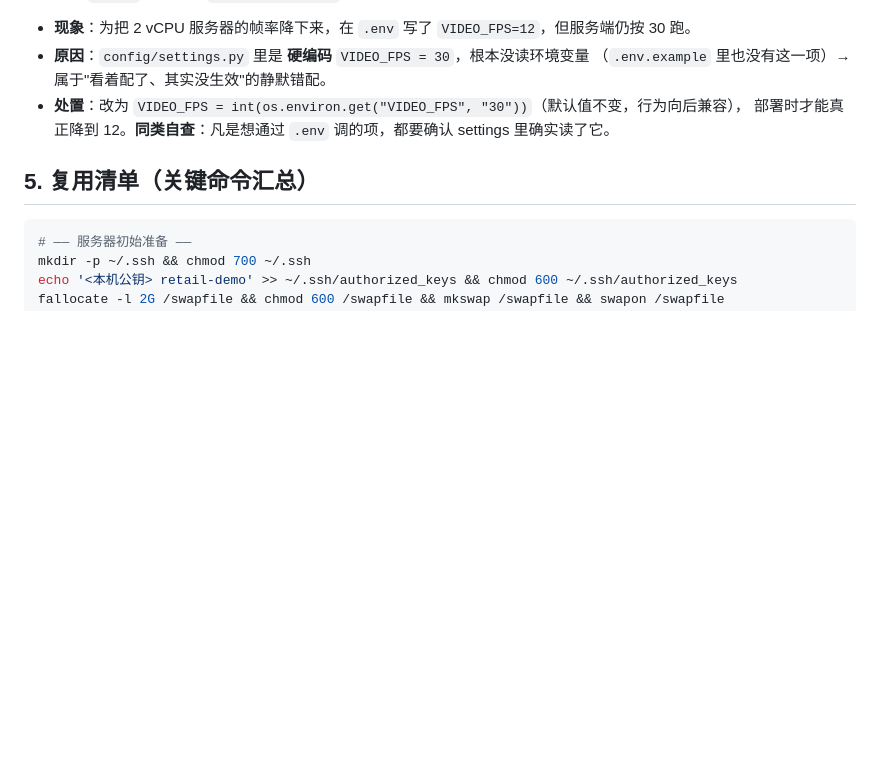
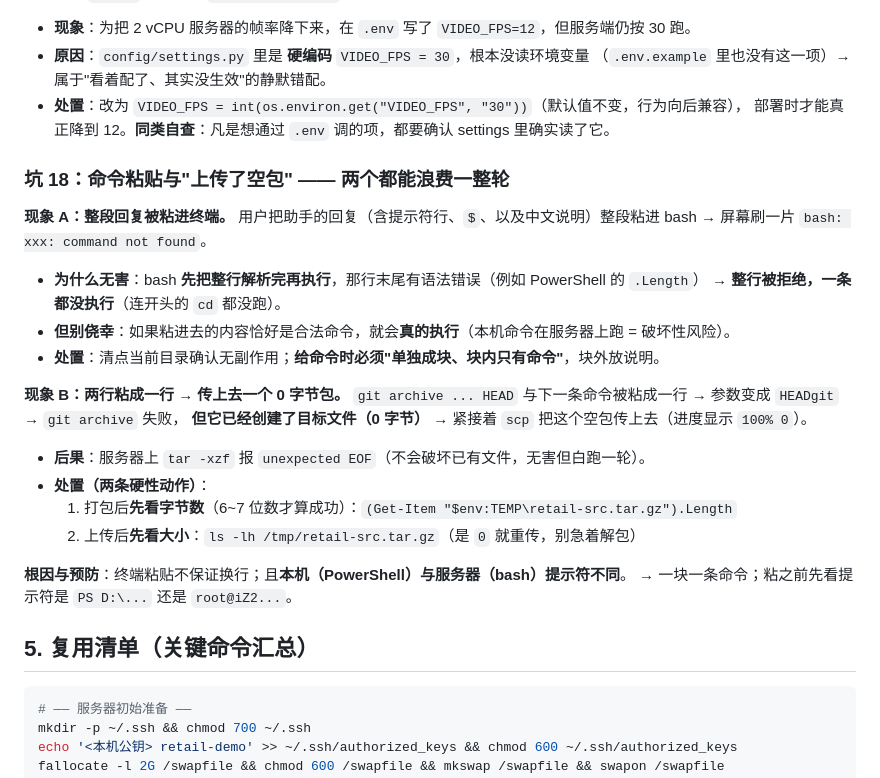
Before and after one commit to gaowanyu2027/Retail_assistant_v4, a Markdown page: 部署流程.md, the part around the change. Drawn GitHub-style; blank space fills up the shorter version.

Commit message:
docs: 补充命令粘贴、空包上传与中断后核实状态三类操作教训
部署流程新增坑 18（整段回复被粘进终端的成因与无害性边界；两行粘成一行导致 0 字节包被上传，补救是先看字节数、再看服务器端大小）；改进记录新增第 39 条，把三条协作操作教训与处置写在一处。三者同属'把不确定当成确定'：verification-first 对操作过程同样适用。

````diff
--- a/部署流程.md
+++ b/部署流程.md
@@ -386,6 +386,27 @@ docker compose build --build-arg PYTORCH_CPU_INDEX=https://mirrors.aliyun.com/py
 - **处置**：改为 `VIDEO_FPS = int(os.environ.get("VIDEO_FPS", "30"))`（默认值不变，行为向后兼容），
   部署时才能真正降到 12。**同类自查**：凡是想通过 `.env` 调的项，都要确认 settings 里确实读了它。
 
+### 坑 18：命令粘贴与"上传了空包" —— 两个都能浪费一整轮
+
+**现象 A：整段回复被粘进终端。**
+用户把助手的回复（含提示符行、`$`、以及中文说明）整段粘进 bash → 屏幕刷一片
+`bash: xxx: command not found`。
+- **为什么无害**：bash **先把整行解析完再执行**，那行末尾有语法错误（例如 PowerShell 的 `.Length`）
+  → **整行被拒绝，一条都没执行**（连开头的 `cd` 都没跑）。
+- **但别侥幸**：如果粘进去的内容恰好是合法命令，就会**真的执行**（本机命令在服务器上跑 = 破坏性风险）。
+- **处置**：清点当前目录确认无副作用；**给命令时必须"单独成块、块内只有命令"**，块外放说明。
+
+**现象 B：两行粘成一行 → 传上去一个 0 字节包。**
+`git archive ... HEAD` 与下一条命令被粘成一行 → 参数变成 `HEADgit` → `git archive` 失败，
+**但它已经创建了目标文件（0 字节）** → 紧接着 `scp` 把这个空包传上去（进度显示 `100% 0`）。
+- **后果**：服务器上 `tar -xzf` 报 `unexpected EOF`（不会破坏已有文件，无害但白跑一轮）。
+- **处置（两条硬性动作）**：
+  1. 打包后**先看字节数**（6~7 位数才算成功）：`(Get-Item "$env:TEMP\retail-src.tar.gz").Length`
+  2. 上传后**先看大小**：`ls -lh /tmp/retail-src.tar.gz`（是 `0` 就重传，别急着解包）
+
+**根因与预防**：终端粘贴不保证换行；且**本机（PowerShell）与服务器（bash）提示符不同**。
+→ 一块一条命令；粘之前先看提示符是 `PS D:\...` 还是 `root@iZ2...`。
+
 ## 5. 复用清单（关键命令汇总）
 
 ```bash
````
